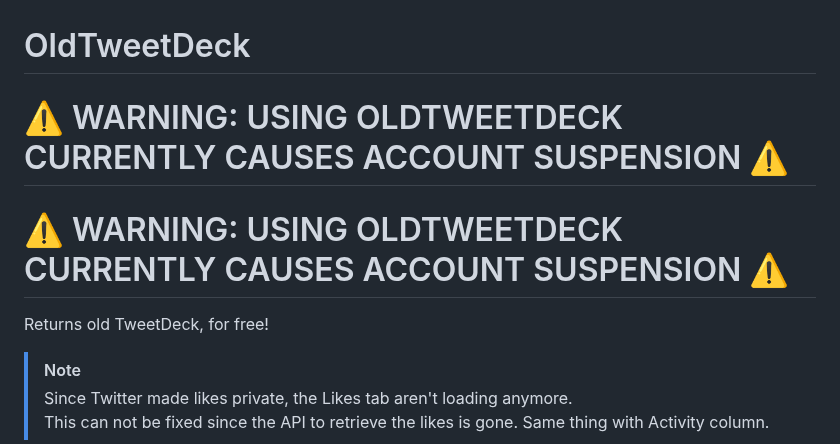
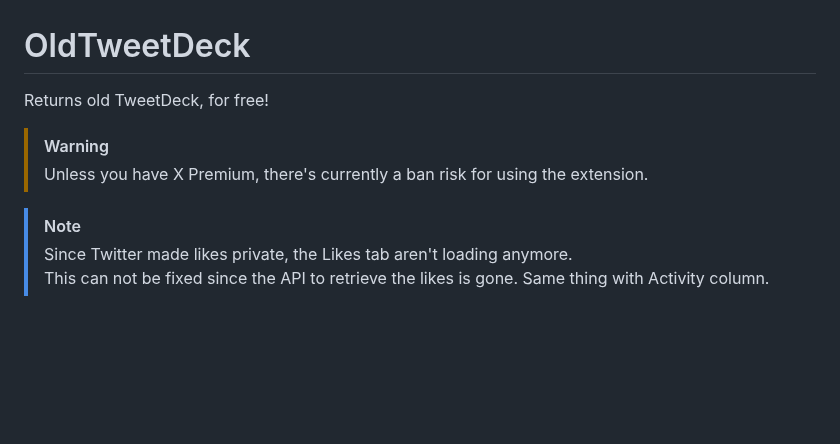
Before and after one commit to dimdenGD/OldTweetDeck, a Markdown page: README.md, the part around the change. GitHub-like rendering; blank space fills up the shorter version.

```diff
--- a/README.md
+++ b/README.md
@@ -1,9 +1,9 @@
 # OldTweetDeck
 
-# ⚠️ WARNING: USING OLDTWEETDECK CURRENTLY CAUSES ACCOUNT SUSPENSION ⚠️
-# ⚠️ WARNING: USING OLDTWEETDECK CURRENTLY CAUSES ACCOUNT SUSPENSION ⚠️
+Returns old TweetDeck, for free!
 
-Returns old TweetDeck, for free!
+> [!WARNING]
+> Unless you have X Premium, there's currently a ban risk for using the extension.
 
 > [!NOTE]
 > Since Twitter made likes private, the Likes tab aren't loading anymore.
```
